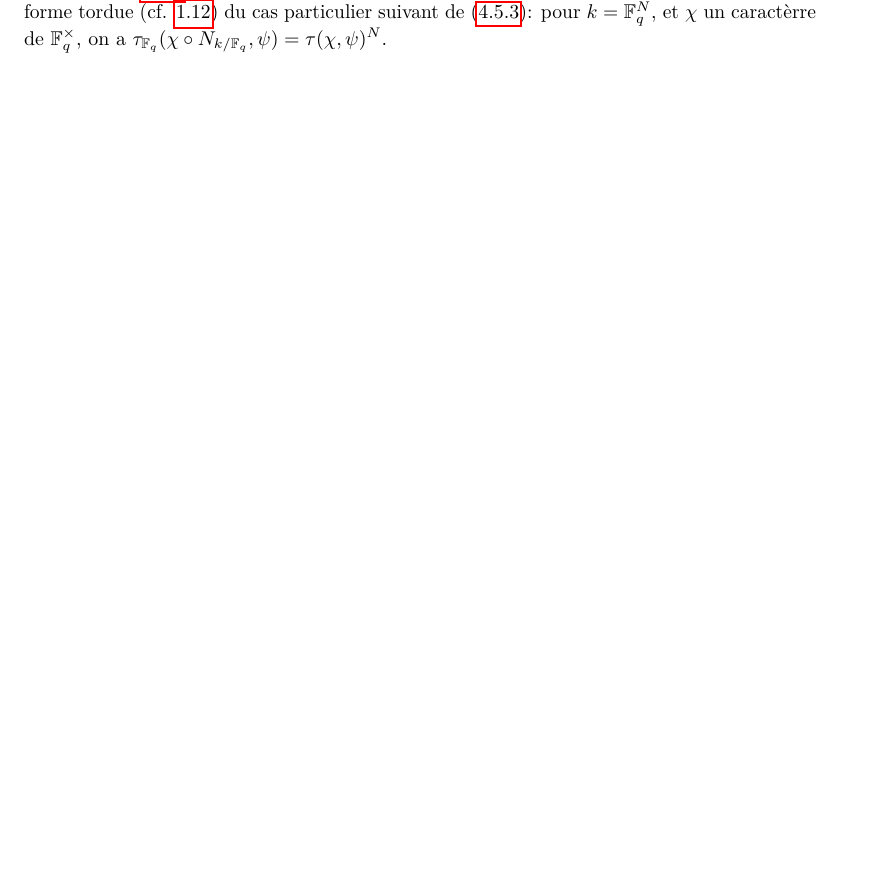
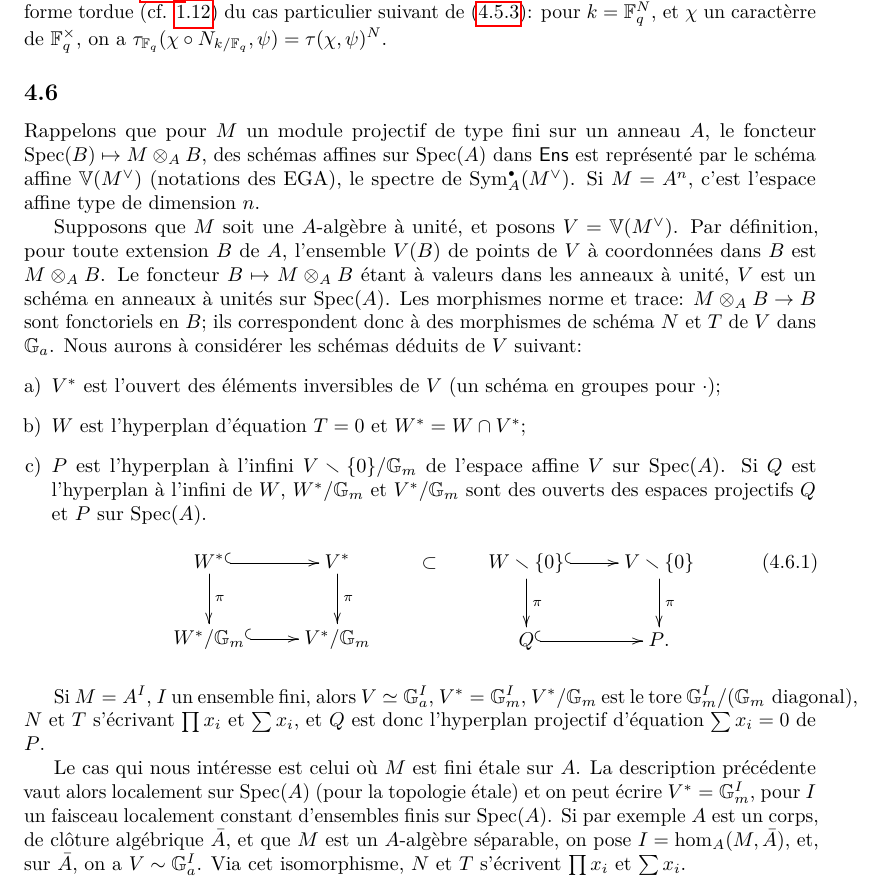
Before and after one commit to NomiL/sga4.5, a LaTeX book (sga4.5.tex, which reads sga4.5-ch6.tex): part of page 122 of 150, cut so that both start at the same text, the shorter picture padded with empty space. Compiled offline with pdfLaTeX.

Commit message:
through VI:4-6

```diff
--- a/sga4.5-ch6.tex
+++ b/sga4.5-ch6.tex
@@ -1646,3 +1646,61 @@ forme tordue (cf. \ref{VI:1-12}) du cas particulier suivant de
 \eqref{VI:eq:4-5-3}: pour $k=\dF_q^N$, et $\chi$ un caract\`erre de
 $\dF_q^\times$, on a
 $\tau_{\dF_q}(\chi\circ N_{k/\dF_q},\psi)=\tau(\chi,\psi)^N$.
+
+
+
+
+
+\subsection{}\label{VI:4-6}
+
+Rappelons que pour $M$ un module projectif de type fini sur un anneau $A$, le
+foncteur $\spec(B)\mapsto M\otimes_A B$, des sch\'emas affines sur $\spec(A)$
+dans $\mathsf{Ens}$ est repr\'esent\'e par le sch\'ema affine $\dV(M^\vee)$
+(notations des EGA), le spectre de $\operatorname{Sym}_A^\bullet(M^\vee)$. Si
+$M=A^n$, c'est l'espace affine type de dimension $n$.
+
+Supposons que $M$ soit une $A$-alg\`ebre \`a unit\'e, et posons
+$V=\dV(M^\vee)$. Par d\'efinition, pour toute extension $B$ de $A$, l'ensemble
+$V(B)$ de points de $V$ \`a coordonn\'ees dans $B$ est $M\otimes_A B$. Le
+foncteur $B\mapsto M\otimes_A B$ \'etant \`a valeurs dans les anneaux \`a
+unit\'e, $V$ est un sch\'ema en anneaux \`a unit\'es sur $\spec(A)$. Les
+morphismes norme et trace: $M\otimes_A B\to B$ sont fonctoriels en $B$; ils
+correspondent donc \`a des morphismes de sch\'ema $N$ et $T$ de $V$ dans
+$\dG_a$. Nous aurons \`a consid\'erer les sch\'emas d\'eduits de $V$ suivant:
+\begin{enumerate}[a)]
+  \item $V^\ast$ est l'ouvert des \'el\'ements inversibles de $V$ (un sch\'ema
+    en groupes pour $\cdot$);
+  \item $W$ est l'hyperplan d'\'equation $T=0$ et $W^\ast=W\cap V^\ast$;
+  \item $P$ est l'hyperplan \`a l'infini $V\setminus \{0\}/\dG_m$ de l'espace
+    affine $V$ sur $\spec(A)$. Si $Q$ est l'hyperplan \`a l'infini de $W$,
+    $W^\ast/\dG_m$ et $V^\ast/\dG_m$ sont des ouverts des espaces projectifs
+    $Q$ et $P$ sur $\spec(A)$.
+    \begin{equation*}\tag{4.6.1}\label{VI:eq:4-6-1}
+    \xymatrix{
+      W^\ast \ar@{^{(}->}[r] \ar[d]^-\pi
+        & V^\ast \ar[d]^-\pi \\
+      W^\ast/\dG_m \ar@{^{(}->}[r]
+        & V^\ast/\dG_m
+    }\qquad\subset\qquad
+    \xymatrix{
+      W\setminus \{0\} \ar@{^{(}->}[r] \ar[d]^-\pi
+        & V\setminus \{0\} \ar[d]^-\pi \\
+      Q \ar@{^{(}->}[r]
+        & P \text{.}
+    }
+    \end{equation*}
+\end{enumerate}
+
+Si $M=A^I$, $I$ un ensemble fini, alors $V\simeq \dG_a^I$, $V^\ast=\dG_m^I$,
+$V^\ast/\dG_m$ est le tore $\dG_m^I/(\dG_m\text{ diagonal})$, $N$ et $T$
+s'\'ecrivant $\prod x_i$ et $\sum x_i$, et $Q$ est donc l'hyperplan
+projectif d'\'equation $\sum x_i=0$ de $P$.
+
+Le cas qui nous int\'eresse est celui o\`u $M$ est fini \'etale sur $A$. La
+description pr\'ec\'edente vaut alors localement sur $\spec(A)$ (pour la
+topologie \'etale) et on peut \'ecrire $V^\ast=\dG_m^I$, pour $I$ un faisceau
+localement constant d'ensembles finis sur $\spec(A)$. Si par exemple $A$ est un
+corps, de cl\^oture alg\'ebrique $\bar A$, et que $M$ est un $A$-alg\`ebre
+s\'eparable, on pose $I=\hom_A(M,\bar A)$, et, sur $\bar A$, on a
+$V\sim \dG_a^I$. Via cet isomorphisme, $N$ et $T$ s'\'ecrivent $\prod x_i$ et
+$\sum x_i$.
```
